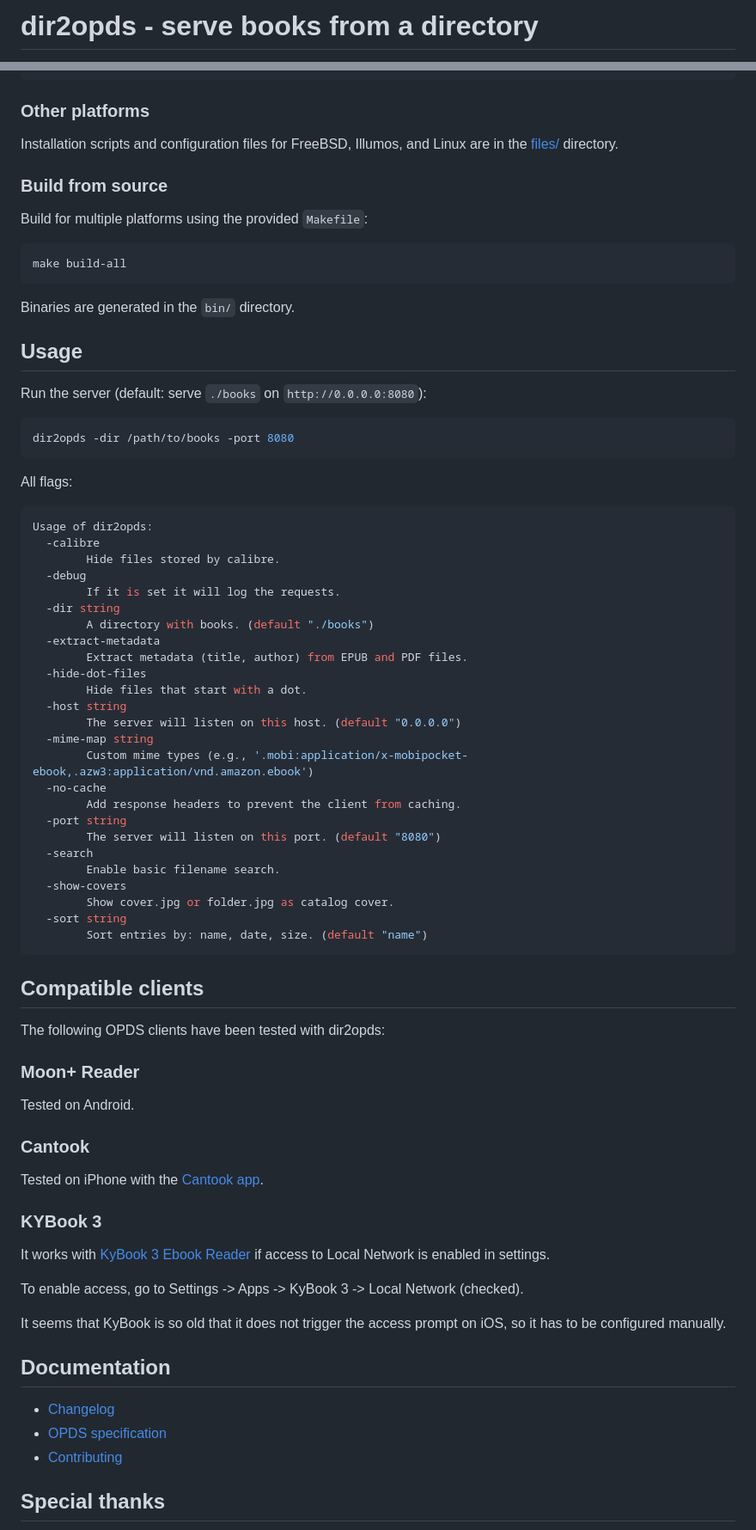
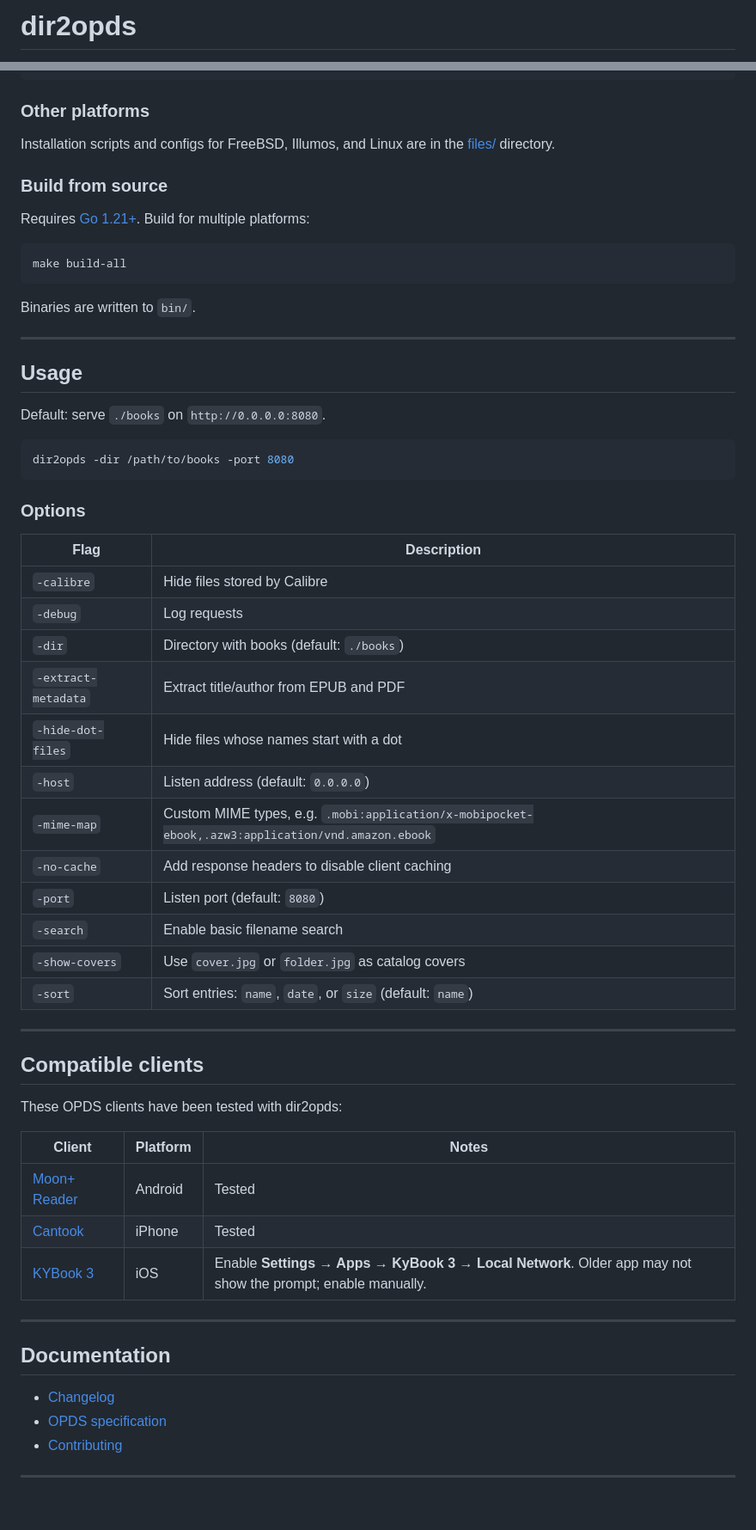
Before and after one commit to dubyte/dir2opds, a Markdown page: README.md, 2 parts joined by grey strips. Shown at 86% size. GitHub-like rendering; blank space fills up the shorter version.

Commit message:
chore update readme

````diff
--- a/README.md
+++ b/README.md
@@ -1,2 +1,2 @@
-# dir2opds - serve books from a directory
+# dir2opds
 
@@ -136,75 +168,58 @@ WantedBy=multi-user.target
 
 ### Other platforms
 
-Installation scripts and configuration files for FreeBSD, Illumos, and Linux are in the [files/](files/) directory.
+Installation scripts and configs for FreeBSD, Illumos, and Linux are in the [files/](files/) directory.
 
 ### Build from source
 
-Build for multiple platforms using the provided `Makefile`:
+Requires [Go 1.21+](https://go.dev/doc/install). Build for multiple platforms:
 
 ```bash
 make build-all
 ```
 
-Binaries are generated in the `bin/` directory.
+Binaries are written to `bin/`.
+
+---
 
 ## Usage
 
-Run the server (default: serve `./books` on `http://0.0.0.0:8080`):
+Default: serve `./books` on `http://0.0.0.0:8080`.
 
 ```bash
 dir2opds -dir /path/to/books -port 8080
 ```
 
-All flags:
+### Options
 
-```bash
-Usage of dir2opds:
-  -calibre
-        Hide files stored by calibre.
-  -debug
-        If it is set it will log the requests.
-  -dir string
-        A directory with books. (default "./books")
-  -extract-metadata
-        Extract metadata (title, author) from EPUB and PDF files.
-  -hide-dot-files
-        Hide files that start with a dot.
-  -host string
-        The server will listen on this host. (default "0.0.0.0")
-  -mime-map string
-        Custom mime types (e.g., '.mobi:application/x-mobipocket-ebook,.azw3:application/vnd.amazon.ebook')
-  -no-cache
-        Add response headers to prevent the client from caching.
-  -port string
-        The server will listen on this port. (default "8080")
-  -search
-        Enable basic filename search.
-  -show-covers
-        Show cover.jpg or folder.jpg as catalog cover.
-  -sort string
-        Sort entries by: name, date, size. (default "name")
-```
+| Flag | Description |
+|------|-------------|
+| `-calibre` | Hide files stored by Calibre |
+| `-debug` | Log requests |
+| `-dir` | Directory with books (default: `./books`) |
+| `-extract-metadata` | Extract title/author from EPUB and PDF |
+| `-hide-dot-files` | Hide files whose names start with a dot |
+| `-host` | Listen address (default: `0.0.0.0`) |
+| `-mime-map` | Custom MIME types, e.g. `.mobi:application/x-mobipocket-ebook,.azw3:application/vnd.amazon.ebook` |
+| `-no-cache` | Add response headers to disable client caching |
+| `-port` | Listen port (default: `8080`) |
+| `-search` | Enable basic filename search |
+| `-show-covers` | Use `cover.jpg` or `folder.jpg` as catalog covers |
+| `-sort` | Sort entries: `name`, `date`, or `size` (default: `name`) |
+
+---
 
 ## Compatible clients
 
-The following OPDS clients have been tested with dir2opds:
+These OPDS clients have been tested with dir2opds:
 
-### Moon+ Reader
+| Client | Platform | Notes |
+|--------|----------|--------|
+| [Moon+ Reader](https://play.google.com/store/apps/details?id=com.flyersoft.moonreader) | Android | Tested |
+| [Cantook](https://apps.apple.com/us/app/cantook-by-aldiko/id1476410111) | iPhone | Tested |
+| [KYBook 3](https://apps.apple.com/us/app/kybook-3-ebook-reader/id1348198785) | iOS | Enable **Settings → Apps → KyBook 3 → Local Network**. Older app may not show the prompt; enable manually. |
 
-Tested on Android.
-
-### Cantook
-
-Tested on iPhone with the [Cantook app](https://apps.apple.com/us/app/cantook-by-aldiko/id1476410111).
-
-### KYBook 3
-
-It works with [KyBook 3 Ebook Reader](https://apps.apple.com/us/app/kybook-3-ebook-reader/id1348198785) if access to Local Network is enabled in settings.
-
-To enable access, go to Settings -> Apps -> KyBook 3 -> Local Network (checked).
-
-It seems that KyBook is so old that it does not trigger the access prompt on iOS, so it has to be configured manually.
+---
 
 ## Documentation
 
@@ -212,5 +227,5 @@ It seems that KyBook is so old that it does not trigger the access prompt on iOS
 - [OPDS specification](http://opds-spec.org)
 - [Contributing](CONTRIBUTING.md)
 
-## Special thanks
+---
 
````
Also changed, not shown: other parts of README.md (+83 -37 lines).
